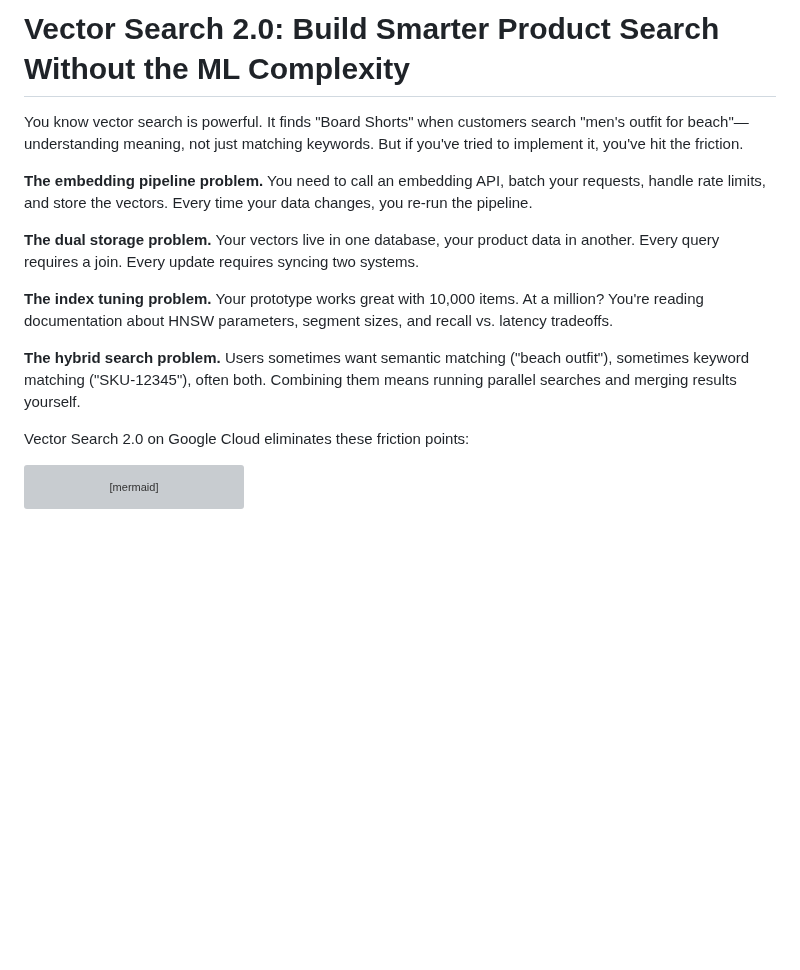
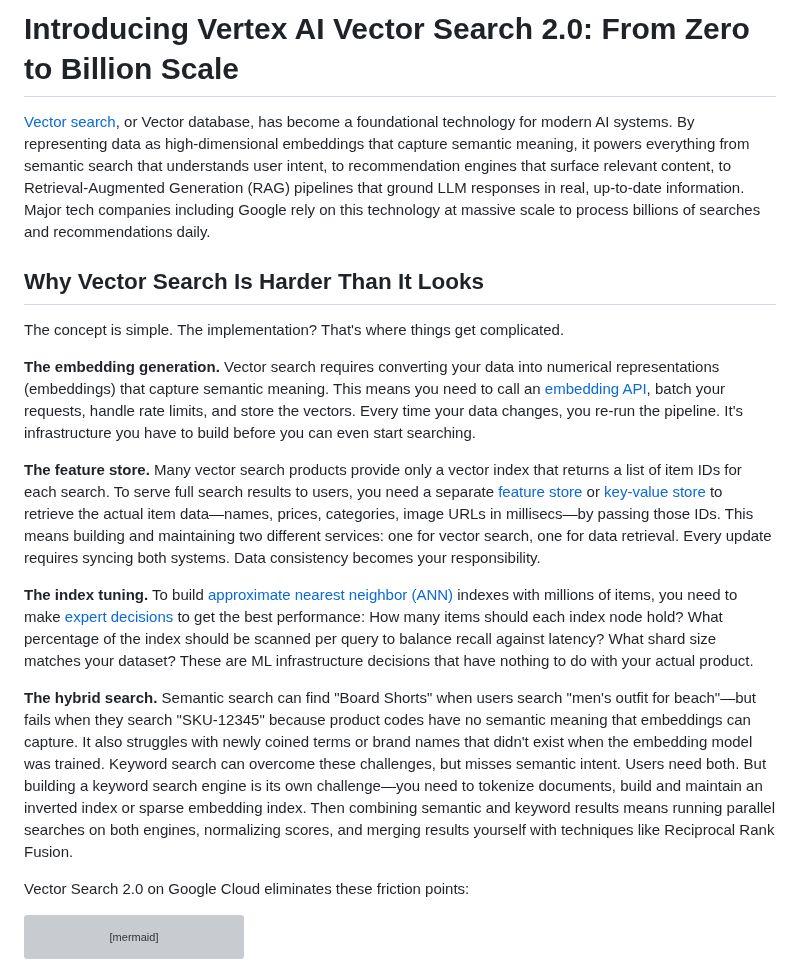
Before and after one commit to kazunori279/gcp-blogs, a Markdown page: 20251203_vs20_intro/article.md, the part around the change. Drawn GitHub-style; blank space fills up the shorter version; grey boxes are pictures that could not be loaded.

Commit message:
Update VS2.0 intro with enhanced pain points and context
- Rename title to emphasize "From Zero to Billion Scale"
- Add intro explaining vector search importance with market data
- Expand pain point explanations with technical details
- Add reference links to Vertex AI docs and Wikipedia
- Fix grammar issues

🤖 Generated with [Claude Code](https://claude.com/claude-code)

Co-Authored-By: Claude Opus 4.5 <noreply@anthropic.com>

```diff
--- a/20251203_vs20_intro/article.md
+++ b/20251203_vs20_intro/article.md
@@ -1,14 +1,18 @@
-# Vector Search 2.0: Build Smarter Product Search Without the ML Complexity
+# Introducing Vertex AI Vector Search 2.0: From Zero to Billion Scale
 
-You know vector search is powerful. It finds "Board Shorts" when customers search "men's outfit for beach"—understanding meaning, not just matching keywords. But if you've tried to implement it, you've hit the friction.
+[Vector search](https://en.wikipedia.org/wiki/Vector_database), or Vector database, has become a foundational technology for modern AI systems. By representing data as high-dimensional embeddings that capture semantic meaning, it powers everything from semantic search that understands user intent, to recommendation engines that surface relevant content, to Retrieval-Augmented Generation (RAG) pipelines that ground LLM responses in real, up-to-date information. Major tech companies including Google rely on this technology at massive scale to process billions of searches and recommendations daily.
 
-**The embedding pipeline problem.** You need to call an embedding API, batch your requests, handle rate limits, and store the vectors. Every time your data changes, you re-run the pipeline.
+## Why Vector Search Is Harder Than It Looks
 
-**The dual storage problem.** Your vectors live in one database, your product data in another. Every query requires a join. Every update requires syncing two systems.
+The concept is simple. The implementation? That's where things get complicated.
 
-**The index tuning problem.** Your prototype works great with 10,000 items. At a million? You're reading documentation about HNSW parameters, segment sizes, and recall vs. latency tradeoffs.
+**The embedding generation.** Vector search requires converting your data into numerical representations (embeddings) that capture semantic meaning. This means you need to call an [embedding API](https://cloud.google.com/vertex-ai/generative-ai/docs/embeddings), batch your requests, handle rate limits, and store the vectors. Every time your data changes, you re-run the pipeline. It's infrastructure you have to build before you can even start searching.
 
-**The hybrid search problem.** Users sometimes want semantic matching ("beach outfit"), sometimes keyword matching ("SKU-12345"), often both. Combining them means running parallel searches and merging results yourself.
+**The feature store.** Many vector search products provide only a vector index that returns a list of item IDs for each search. To serve full search results to users, you need a separate [feature store](https://cloud.google.com/vertex-ai/docs/featurestore/latest/overview) or [key-value store](https://cloud.google.com/bigtable/docs/overview) to retrieve the actual item data—names, prices, categories, image URLs in millisecs—by passing those IDs. This means building and maintaining two different services: one for vector search, one for data retrieval. Every update requires syncing both systems. Data consistency becomes your responsibility.
+
+**The index tuning.** To build [approximate nearest neighbor (ANN)](https://en.wikipedia.org/wiki/Nearest_neighbor_search) indexes with millions of items, you need to make [expert decisions](https://cloud.google.com/vertex-ai/docs/vector-search/configuring-indexes) to get the best performance: How many items should each index node hold? What percentage of the index should be scanned per query to balance recall against latency? What shard size matches your dataset? These are ML infrastructure decisions that have nothing to do with your actual product.
+
+**The hybrid search.** Semantic search can find "Board Shorts" when users search "men's outfit for beach"—but fails when they search "SKU-12345" because product codes have no semantic meaning that embeddings can capture. It also struggles with newly coined terms or brand names that didn't exist when the embedding model was trained. Keyword search can overcome these challenges, but misses semantic intent. Users need both. But building a keyword search engine is its own challenge—you need to tokenize documents, build and maintain an inverted index or sparse embedding index. Then combining semantic and keyword results means running parallel searches on both engines, normalizing scores, and merging results yourself with techniques like Reciprocal Rank Fusion.
 
 Vector Search 2.0 on Google Cloud eliminates these friction points:
 
```
